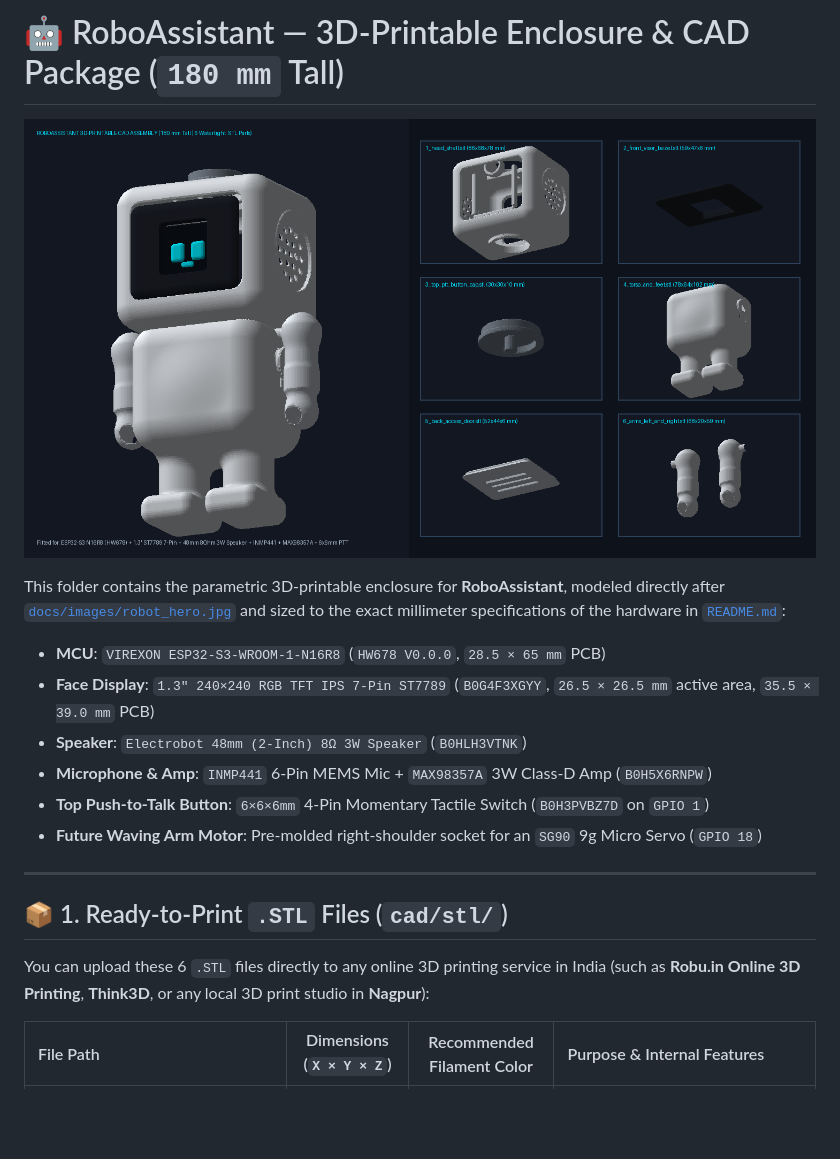
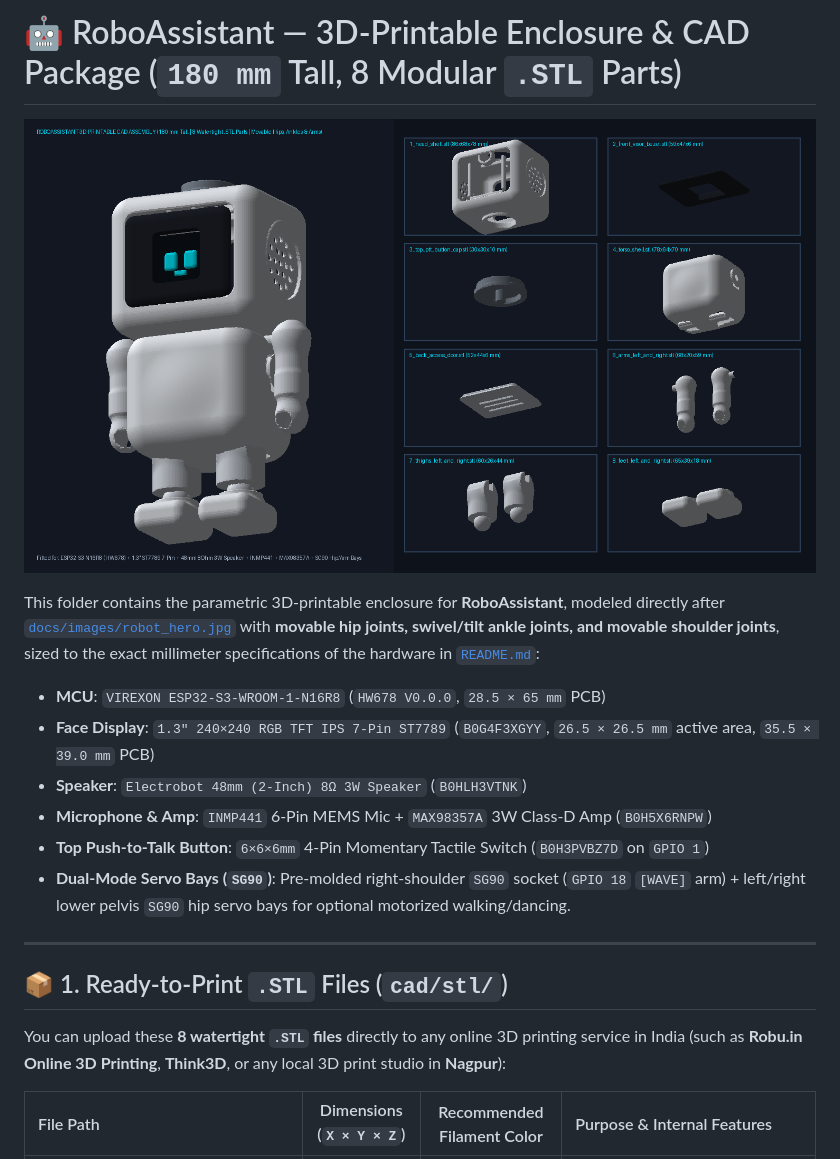
Before and after one commit to pranav-labhe/RoboAssistant, a Markdown page: cad/README.md, the part around one of its changes. Rendered like a GitHub page; pictures changed too: cad/robot_cad_preview.png; blank space fills up the shorter version.

Commit message:
feat(cad): split torso and legs into movable click-detent hips, thighs, and swivel/tilt ankles (8 STL parts)

```diff
--- a/cad/README.md
+++ b/cad/README.md
@@ -1,3 +1,3 @@
-# 🤖 RoboAssistant — 3D-Printable Enclosure & CAD Package (`180 mm` Tall)
+# 🤖 RoboAssistant — 3D-Printable Enclosure & CAD Package (`180 mm` Tall, 8 Modular `.STL` Parts)
 
 <p align="center">
@@ -5,19 +5,19 @@
 </p>
 
-This folder contains the parametric 3D-printable enclosure for **RoboAssistant**, modeled directly after [`docs/images/robot_hero.jpg`](../docs/images/robot_hero.jpg) and sized to the exact millimeter specifications of the hardware in [`README.md`](../README.md):
+This folder contains the parametric 3D-printable enclosure for **RoboAssistant**, modeled directly after [`docs/images/robot_hero.jpg`](../docs/images/robot_hero.jpg) with **movable hip joints, swivel/tilt ankle joints, and movable shoulder joints**, sized to the exact millimeter specifications of the hardware in [`README.md`](../README.md):
 
 * **MCU**: `VIREXON ESP32-S3-WROOM-1-N16R8` (`HW678 V0.0.0`, `28.5 × 65 mm` PCB)
 * **Face Display**: `1.3" 240×240 RGB TFT IPS 7-Pin ST7789` (`B0G4F3XGYY`, `26.5 × 26.5 mm` active area, `35.5 × 39.0 mm` PCB)
 * **Speaker**: `Electrobot 48mm (2-Inch) 8Ω 3W Speaker` (`B0HLH3VTNK`)
 * **Microphone & Amp**: `INMP441` 6-Pin MEMS Mic + `MAX98357A` 3W Class-D Amp (`B0H5X6RNPW`)
 * **Top Push-to-Talk Button**: `6×6×6mm` 4-Pin Momentary Tactile Switch (`B0H3PVBZ7D` on `GPIO 1`)
-* **Future Waving Arm Motor**: Pre-molded right-shoulder socket for an `SG90` 9g Micro Servo (`GPIO 18`)
+* **Dual-Mode Servo Bays (`SG90`)**: Pre-molded right-shoulder `SG90` socket (`GPIO 18` `[WAVE]` arm) + left/right lower pelvis `SG90` hip servo bays for optional motorized walking/dancing.
 
 ---
 
 ## 📦 1. Ready-to-Print `.STL` Files (`cad/stl/`)
 
-You can upload these 6 `.STL` files directly to any online 3D printing service in India (such as **Robu.in Online 3D Printing**, **Think3D**, or any local 3D print studio in **Nagpur**):
+You can upload these **8 watertight `.STL` files** directly to any online 3D printing service in India (such as **Robu.in Online 3D Printing**, **Think3D**, or any local 3D print studio in **Nagpur**):
 
 | File Path | Dimensions (`X × Y × Z`) | Recommended Filament Color | Purpose & Internal Features |
 | :--- | :---: | :---: | :--- |
```
Also changed, not shown: other parts of cad/README.md (+23 -21 lines), README.md (+3 -3 lines), 5 other files.
